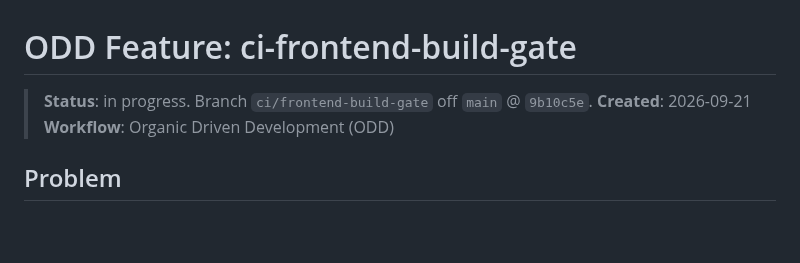
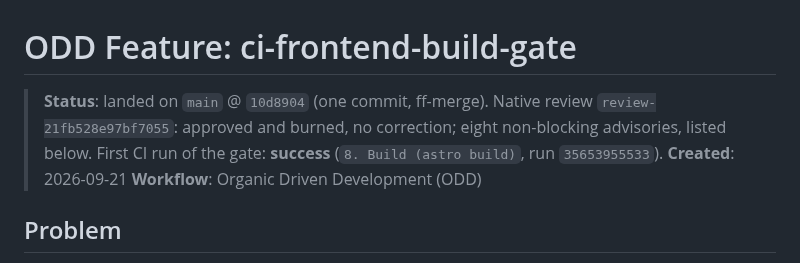
Before and after one commit to alvaldes/storico, a Markdown page: odd/tasks/ci-frontend-build-gate.md, the part around one of its changes. Drawn GitHub-style; blank space fills up the shorter version.

```diff
--- a/odd/tasks/ci-frontend-build-gate.md
+++ b/odd/tasks/ci-frontend-build-gate.md
@@ -1,6 +1,8 @@
 # ODD Feature: ci-frontend-build-gate
 
-> **Status**: in progress. Branch `ci/frontend-build-gate` off `main` @ `9b10c5e`.
+> **Status**: landed on `main` @ `10d8904` (one commit, ff-merge). Native review
+> `review-21fb528e97bf7055`: approved and burned, no correction; eight non-blocking advisories, listed
+> below. First CI run of the gate: **success** (`8. Build (astro build)`, run `35653955533`).
 > **Created**: 2026-09-21
 > **Workflow**: Organic Driven Development (ODD)
 
```
Also changed, not shown: other parts of odd/tasks/ci-frontend-build-gate.md (+48 -0 lines).
